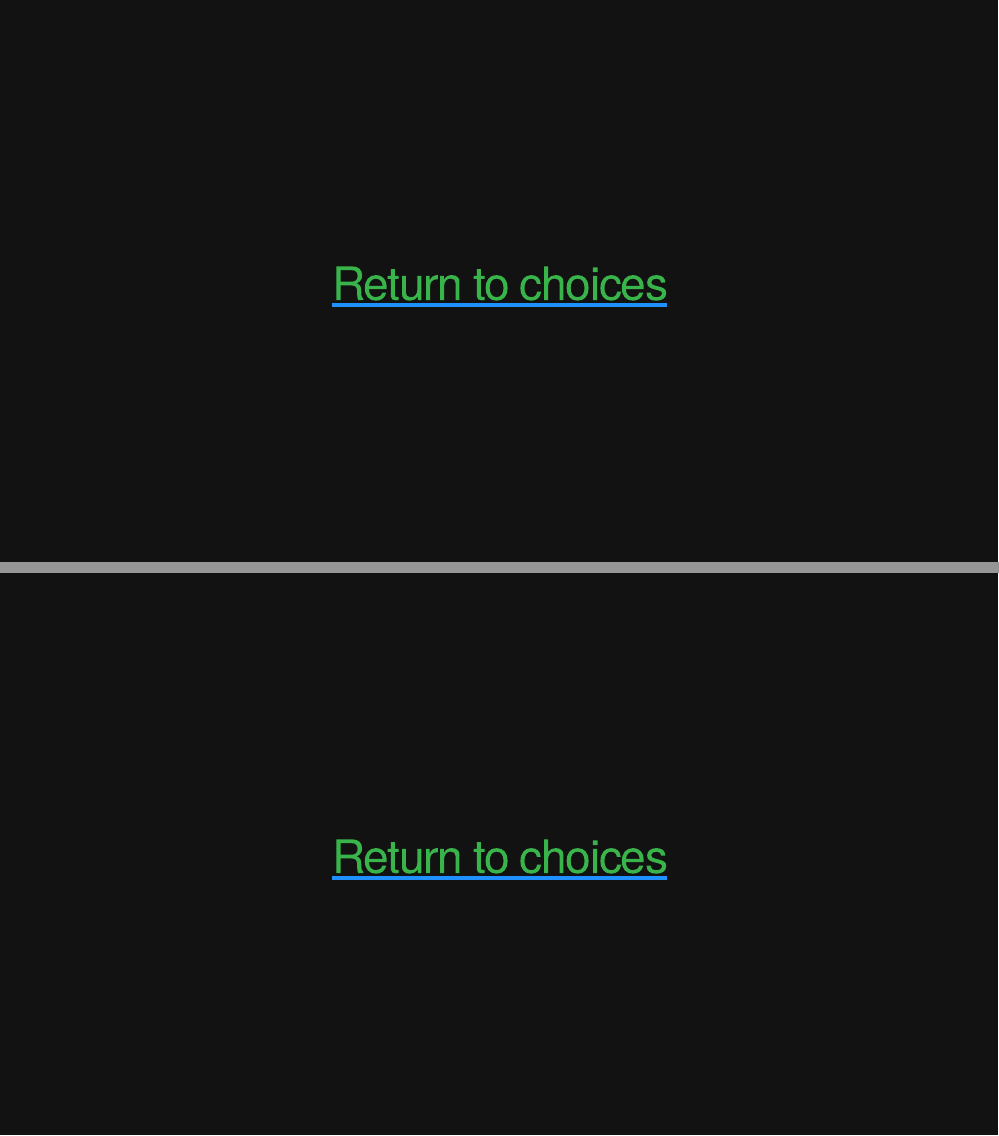
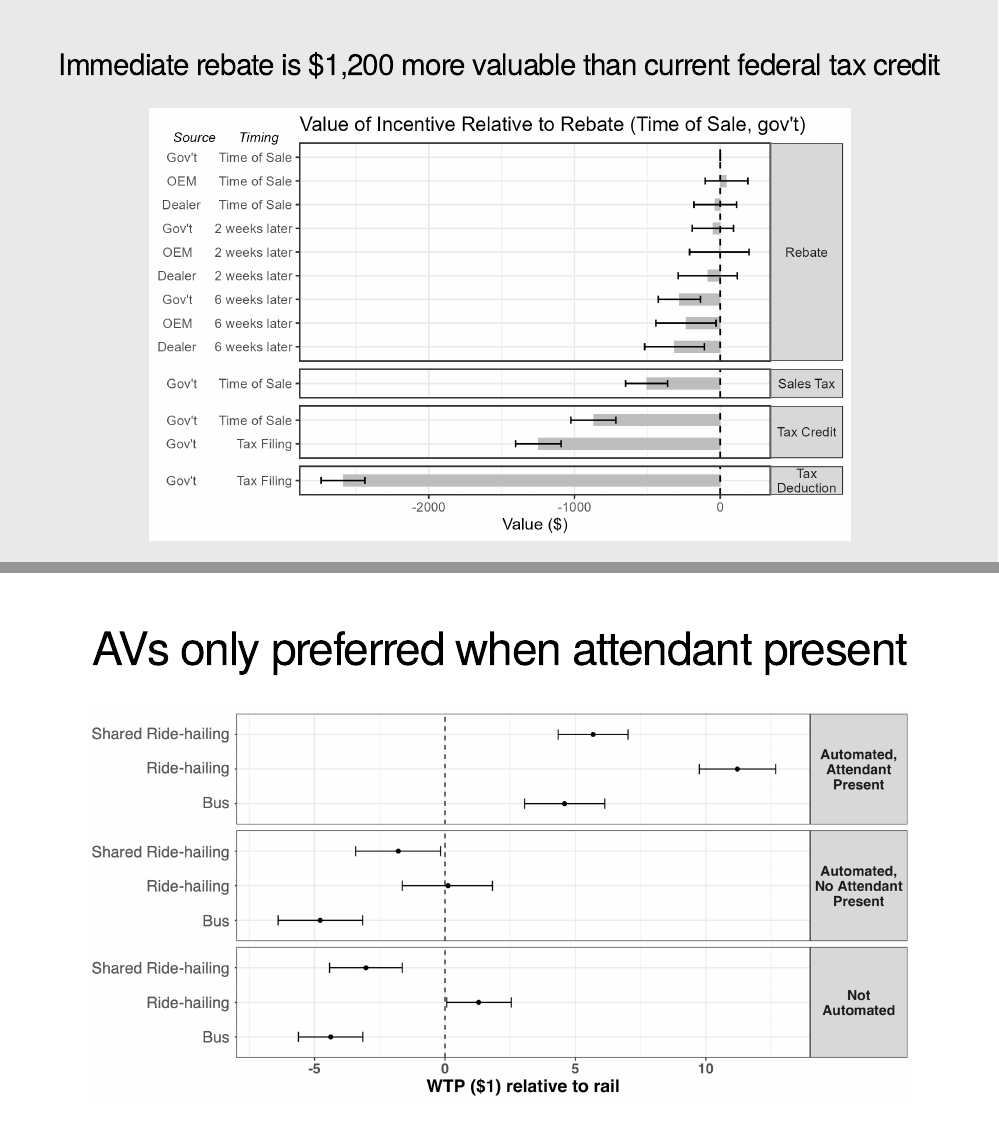
Before and after one commit to jhelvy/intro, an R Markdown document (index.Rmd): pages 31 and 34 of 40 before the commit and pages 31 and 36 of 43 after it, joined at a grey line. The pictures show the slides in the output file index.html that the author committed with the source; the slides are laid out offline by our stand-in for remark.js, each with all of its steps uncovered, in fonts that may differ from those the slides ask for, and without slide numbers, shadows or browser add-ons; a font, style sheet, LaTeX package, included part or bibliography that could not be used is replaced or left out.

Commit message:
added final results, created pdf

```diff
--- a/index.Rmd
+++ b/index.Rmd
@@ -568,6 +568,22 @@ class: middle, center
 
 ---
 
+class: center
+
+### Immediate rebate is $1,200 more valuable than current federal tax credit
+
+<center>
+<img src="images/wtp_incentives.png" width=850>
+</center>
+
+---
+
+<center>
+<img src="images/tax_total.png" width=930>
+</center>
+
+---
+
 class: middle, center, inverse
 
 # [.green[Return to choices]](#choose)
@@ -595,6 +611,17 @@ class: middle, center
 
 <center>
 <img src="images/conjoint_av.png" width=1100>
+</center>
+
+---
+
+background-color: #fff
+class: center
+
+# AVs only preferred when attendant present
+
+<center>
+<img src="images/wtp_av.png" width=1000>
 </center>
 
 ---
```
Also changed, not shown: images/tax_total.png (added), images/wtp_av.png (added), images/wtp_incentives.png (added), index.html, 1 other file.
